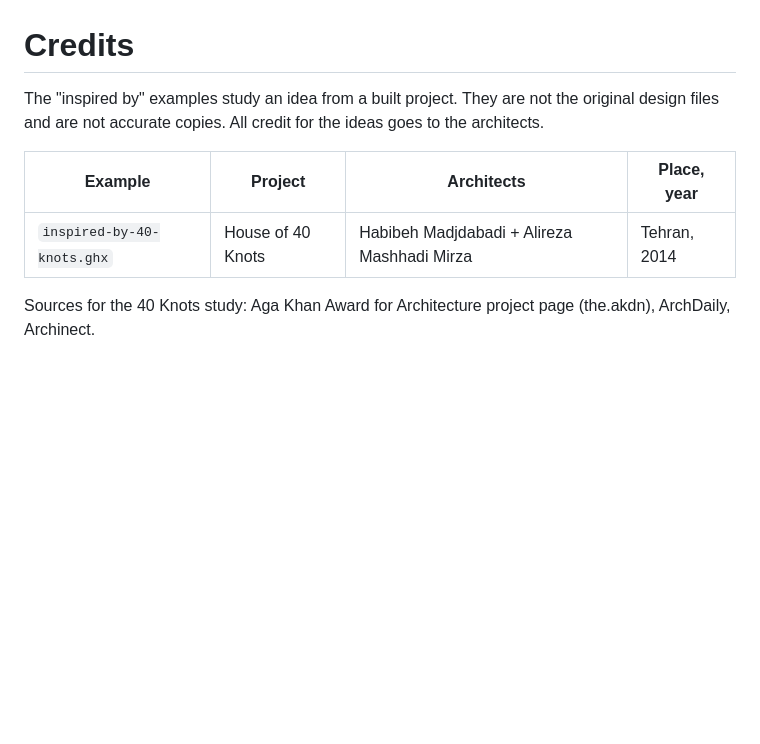
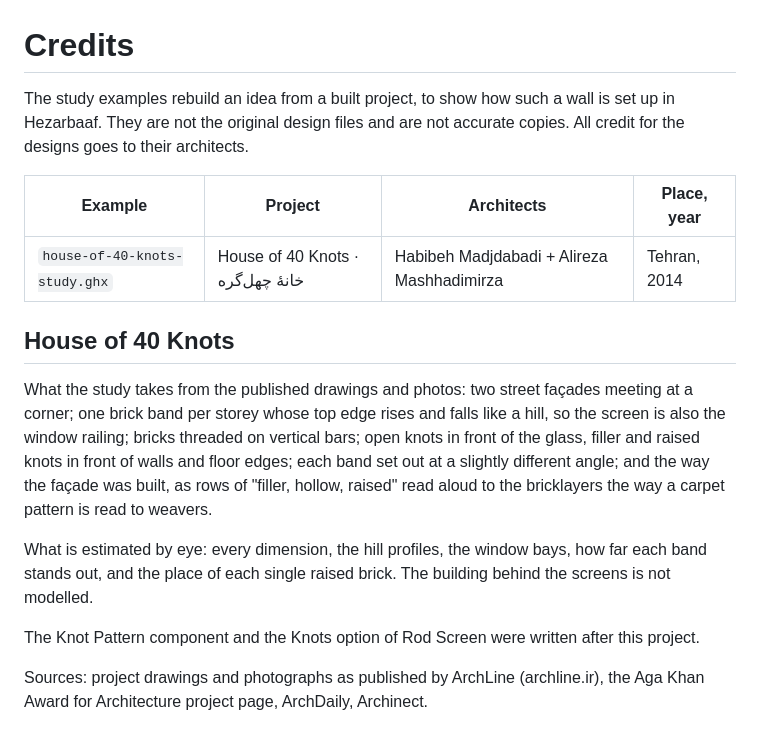
Before and after one commit to iamilio/Hezarbaaf, a Markdown page: examples/CREDITS.md, the part around the change. Rendered like a GitHub page; blank space fills up the shorter version.

```diff
--- a/examples/CREDITS.md
+++ b/examples/CREDITS.md
@@ -1,10 +1,25 @@
 # Credits
 
-The "inspired by" examples study an idea from a built project. They are not the original design files and are
-not accurate copies. All credit for the ideas goes to the architects.
+The study examples rebuild an idea from a built project, to show how such a wall is set up in Hezarbaaf.
+They are not the original design files and are not accurate copies. All credit for the designs goes to
+their architects.
 
 | Example | Project | Architects | Place, year |
 |---|---|---|---|
-| `inspired-by-40-knots.ghx` | House of 40 Knots | Habibeh Madjdabadi + Alireza Mashhadi Mirza | Tehran, 2014 |
+| `house-of-40-knots-study.ghx` | House of 40 Knots · خانهٔ چهل‌گره | Habibeh Madjdabadi + Alireza Mashhadimirza | Tehran, 2014 |
 
-Sources for the 40 Knots study: Aga Khan Award for Architecture project page (the.akdn), ArchDaily, Archinect.
+## House of 40 Knots
+
+What the study takes from the published drawings and photos: two street façades meeting at a corner; one brick
+band per storey whose top edge rises and falls like a hill, so the screen is also the window railing; bricks
+threaded on vertical bars; open knots in front of the glass, filler and raised knots in front of walls and floor
+edges; each band set out at a slightly different angle; and the way the façade was built, as rows of
+"filler, hollow, raised" read aloud to the bricklayers the way a carpet pattern is read to weavers.
+
+What is estimated by eye: every dimension, the hill profiles, the window bays, how far each band stands out, and
+the place of each single raised brick. The building behind the screens is not modelled.
+
+The Knot Pattern component and the Knots option of Rod Screen were written after this project.
+
+Sources: project drawings and photographs as published by ArchLine (archline.ir), the Aga Khan Award for
+Architecture project page, ArchDaily, Archinect.
```
Also changed, not shown: README.md (+1 -0 lines), docs/ROADMAP-1.0.md (+1 -0 lines), docs/projects/house-of-40-knots-detail.jpg (added), docs/projects/house-of-40-knots-study.jpg (added), docs/projects/inspired-by-40-knots.jpg (deleted), 13 other files.
